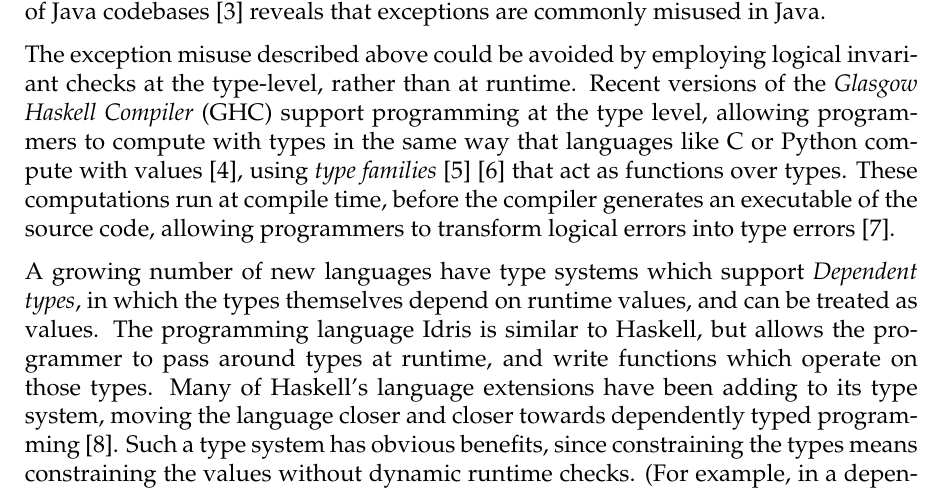
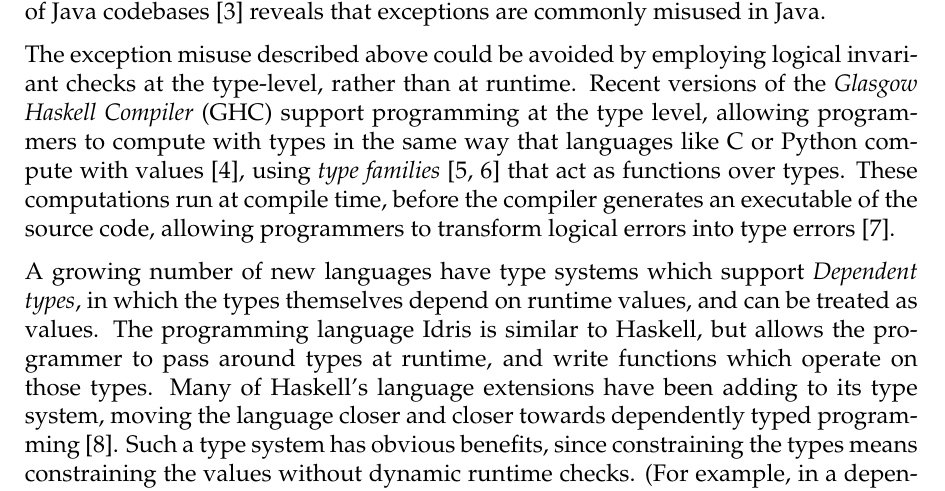
Before and after one commit to Proxymoron461/chesskell, a LaTeX thesis (chess/writing/dissertation/diss.tex, which reads chess/writing/dissertation/introduction.tex): part of page 6 of 66, cut so that both start at the same text. Compiled offline with pdfLaTeX.

Commit message:
Better citation.

```diff
--- a/chess/writing/dissertation/introduction.tex
+++ b/chess/writing/dissertation/introduction.tex
@@ -10,7 +10,7 @@ Of course, as programming languages evolve, many have begun to address more and
 
 However, \emph{logical errors}, rooted in some (typically domain-specific) behaviour, tend to nimbly evade type systems as they are not general errors that are worthy of inclusion as standard. Runtime features such as exceptions can be leveraged to discover and deal with errors and misuse of APIs. Enforcement of domain-specific invariants and rules is typically dynamic; if a check fails, an exception is thrown and potentially handled. However, if a programmer forgets to implement such a check, the program's behaviour can become unpredictable. A 2007 study \cite{exceptionsusedpoorly} on Java and .NET codebases indicates that exceptions are rarely used to recover from errors, and a 2016 analysis of Java codebases \cite{badjavaexceptions} reveals that exceptions are commonly misused in Java.
 
-The exception misuse described above could be avoided by employing logical invariant checks at the type-level, rather than at runtime. Recent versions of the \emph{Glasgow Haskell Compiler} (GHC) support programming at the type level, allowing programmers to compute with types in the same way that languages like C or Python compute with values \cite{givingpromotion}, using \emph{type families} \cite{opentfs} \cite{closedtfs} that act as functions over types. These computations run at compile time, before the compiler generates an executable of the source code, allowing programmers to transform logical errors into type errors \cite{twt}.
+The exception misuse described above could be avoided by employing logical invariant checks at the type-level, rather than at runtime. Recent versions of the \emph{Glasgow Haskell Compiler} (GHC) support programming at the type level, allowing programmers to compute with types in the same way that languages like C or Python compute with values \cite{givingpromotion}, using \emph{type families} \cite{opentfs,closedtfs} that act as functions over types. These computations run at compile time, before the compiler generates an executable of the source code, allowing programmers to transform logical errors into type errors \cite{twt}.
 
 A growing number of new languages have type systems which support \emph{Dependent types}, in which the types themselves depend on runtime values, and can be treated as values. The programming language Idris is similar to Haskell, but allows the programmer to pass around types at runtime, and write functions which operate on those types. Many of Haskell's language extensions have been adding to its type system, moving the language closer and closer towards dependently typed programming \cite{singletons}. Such a type system has obvious benefits, since constraining the types means constraining the values without dynamic runtime checks. (For example, in a dependently typed environment, runtime array bounds checks can be eliminated at runtime through being expressed solely in the type system \cite{dependentarray}.) However, Haskell is not at that stage yet; it lacks a fully dependent type system. Instead, these extensions must be used in creative ways to mimic such behaviour.
 
```
